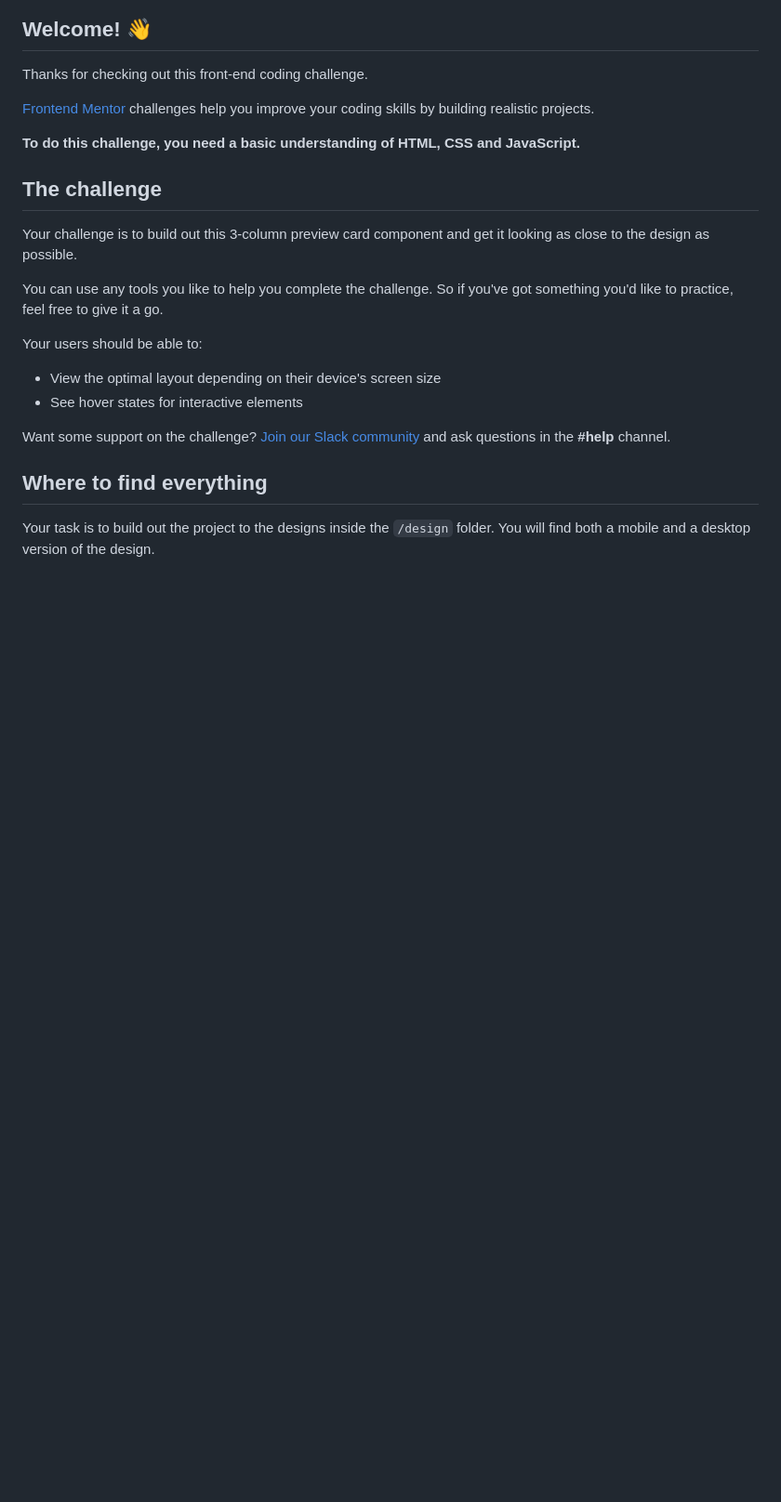
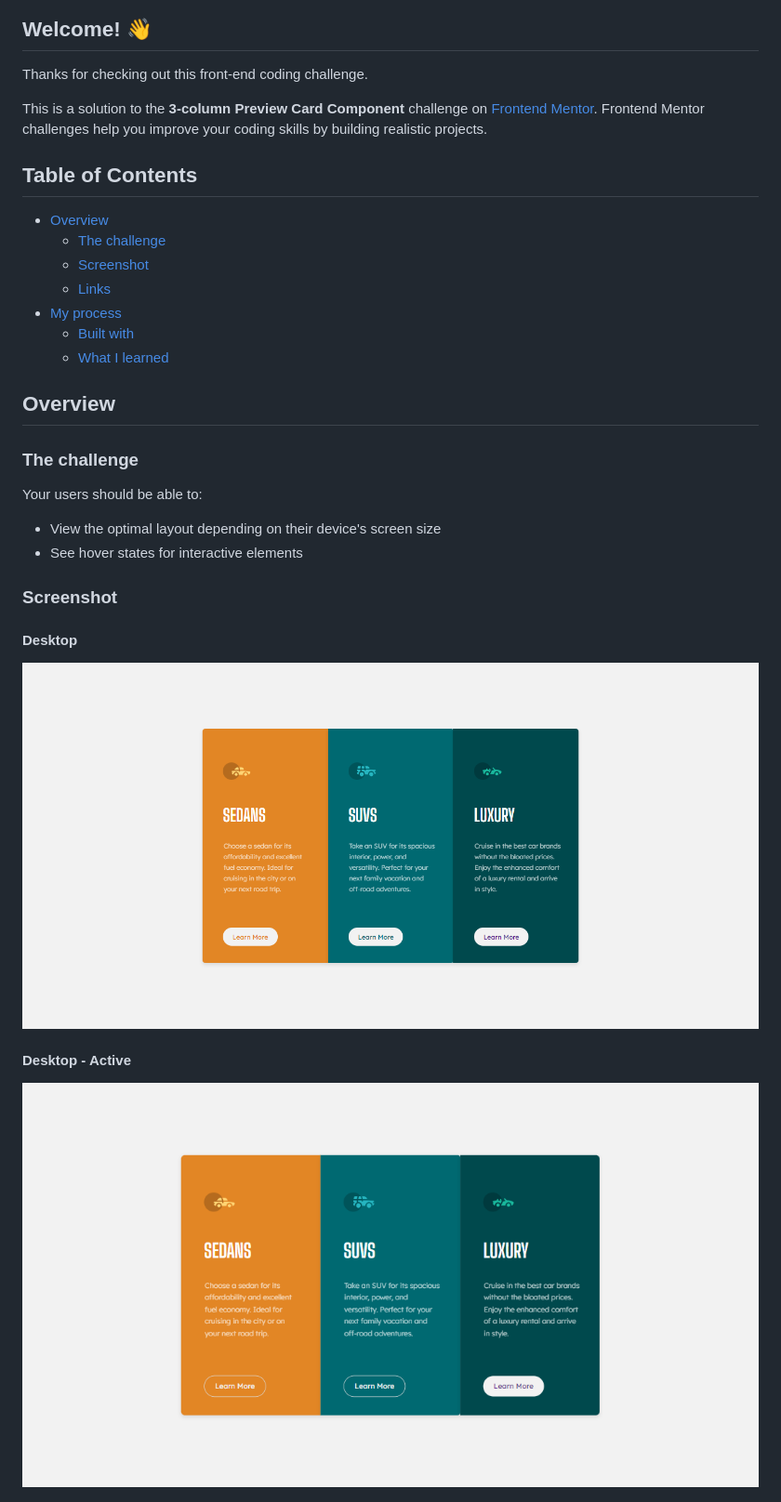
Before and after one commit to harisdev-netizen/3-column-preview-cards, a Markdown page: README.md, the part around the change printed below. Shown: that part at 93% size. GitHub-like rendering; pictures changed too: assets/images/desktop-active.png (added), assets/images/desktop.png (added); blank space fills up the shorter version.

```diff
--- a/README.md
+++ b/README.md
@@ -6,24 +6,32 @@
 
 Thanks for checking out this front-end coding challenge.
 
-[Frontend Mentor](https://www.frontendmentor.io) challenges help you improve your coding skills by building realistic projects.
+This is a solution to the **3-column Preview Card Component** challenge on [Frontend Mentor](https://www.frontendmentor.io). Frontend Mentor challenges help you improve your coding skills by building realistic projects.
 
-**To do this challenge, you need a basic understanding of HTML, CSS and JavaScript.**
+## Table of Contents
 
-## The challenge
+- [Overview](#overview)
+  - [The challenge](#the-challenge)
+  - [Screenshot](#screenshot)
+  - [Links](#links)
+- [My process](#my-process)
+  - [Built with](#built-with)
+  - [What I learned](#what-i-learned)
 
-Your challenge is to build out this 3-column preview card component and get it looking as close to the design as possible.
+## Overview
 
-You can use any tools you like to help you complete the challenge. So if you've got something you'd like to practice, feel free to give it a go.
+### The challenge
 
 Your users should be able to:
 
 - View the optimal layout depending on their device's screen size
 - See hover states for interactive elements
 
-Want some support on the challenge? [Join our Slack community](https://www.frontendmentor.io/slack) and ask questions in the **#help** channel.
+### Screenshot
 
-## Where to find everything
+#### Desktop
+![Screenshot](./assets/images/desktop.png)
 
-Your task is to build out the project to the designs inside the `/design` folder. You will find both a mobile and a desktop version of the design.
+#### Desktop - Active
+![Screenshot](./assets/images/desktop-active.png)
 
```
Also changed, not shown: other parts of README.md (+36 -51 lines), assets/images/mobile.png (added).
